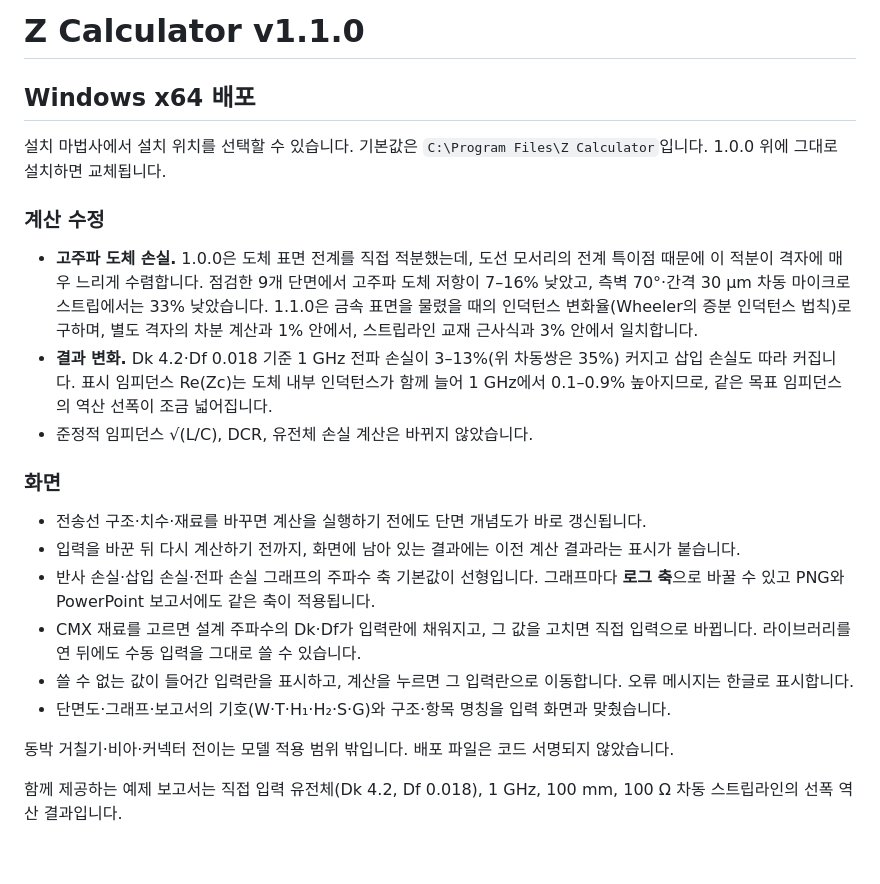
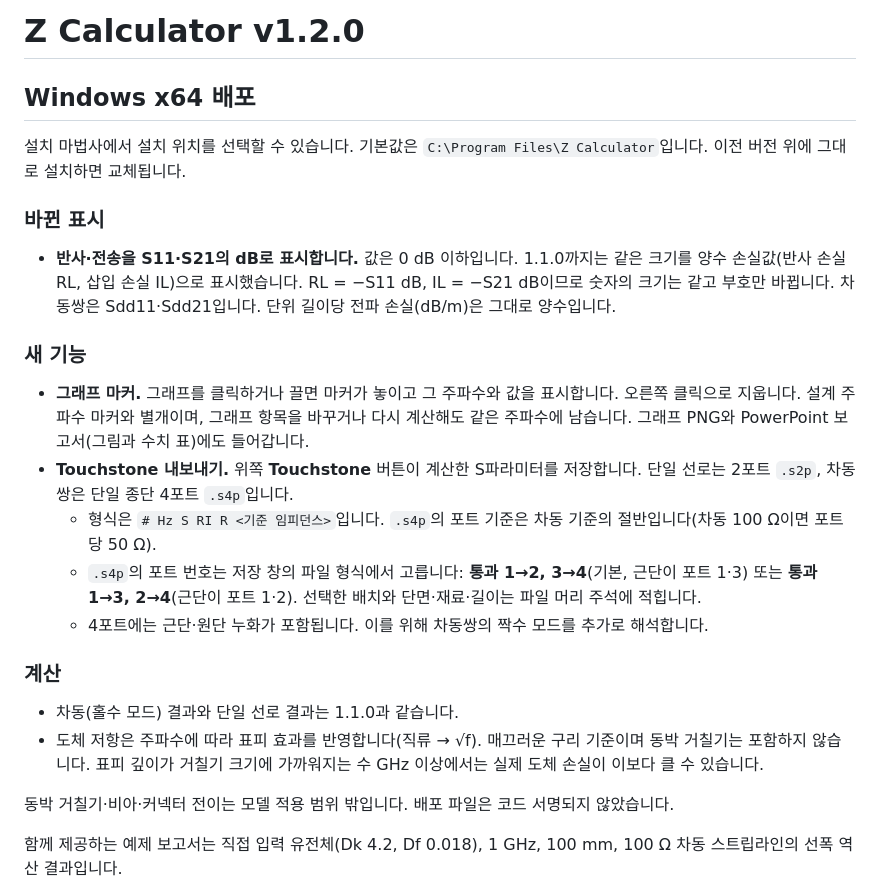
Before and after one commit to yunhyok/z-calculator, a Markdown page: packaging/RELEASE_NOTES.md, the part around the change. Drawn GitHub-style; blank space fills up the shorter version.

```diff
--- a/packaging/RELEASE_NOTES.md
+++ b/packaging/RELEASE_NOTES.md
@@ -1,23 +1,25 @@
-# Z Calculator v1.1.0
+# Z Calculator v1.2.0
 
 ## Windows x64 배포
 
-설치 마법사에서 설치 위치를 선택할 수 있습니다. 기본값은 `C:\Program Files\Z Calculator`입니다. 1.0.0 위에 그대로 설치하면 교체됩니다.
+설치 마법사에서 설치 위치를 선택할 수 있습니다. 기본값은 `C:\Program Files\Z Calculator`입니다. 이전 버전 위에 그대로 설치하면 교체됩니다.
 
-### 계산 수정
+### 바뀐 표시
 
-- **고주파 도체 손실.** 1.0.0은 도체 표면 전계를 직접 적분했는데, 도선 모서리의 전계 특이점 때문에 이 적분이 격자에 매우 느리게 수렴합니다. 점검한 9개 단면에서 고주파 도체 저항이 7–16% 낮았고, 측벽 70°·간격 30 µm 차동 마이크로스트립에서는 33% 낮았습니다. 1.1.0은 금속 표면을 물렸을 때의 인덕턴스 변화율(Wheeler의 증분 인덕턴스 법칙)로 구하며, 별도 격자의 차분 계산과 1% 안에서, 스트립라인 교재 근사식과 3% 안에서 일치합니다.
-- **결과 변화.** Dk 4.2·Df 0.018 기준 1 GHz 전파 손실이 3–13%(위 차동쌍은 35%) 커지고 삽입 손실도 따라 커집니다. 표시 임피던스 Re(Zc)는 도체 내부 인덕턴스가 함께 늘어 1 GHz에서 0.1–0.9% 높아지므로, 같은 목표 임피던스의 역산 선폭이 조금 넓어집니다.
-- 준정적 임피던스 √(L/C), DCR, 유전체 손실 계산은 바뀌지 않았습니다.
+- **반사·전송을 S11·S21의 dB로 표시합니다.** 값은 0 dB 이하입니다. 1.1.0까지는 같은 크기를 양수 손실값(반사 손실 RL, 삽입 손실 IL)으로 표시했습니다. RL = −S11 dB, IL = −S21 dB이므로 숫자의 크기는 같고 부호만 바뀝니다. 차동쌍은 Sdd11·Sdd21입니다. 단위 길이당 전파 손실(dB/m)은 그대로 양수입니다.
 
-### 화면
+### 새 기능
 
-- 전송선 구조·치수·재료를 바꾸면 계산을 실행하기 전에도 단면 개념도가 바로 갱신됩니다.
-- 입력을 바꾼 뒤 다시 계산하기 전까지, 화면에 남아 있는 결과에는 이전 계산 결과라는 표시가 붙습니다.
-- 반사 손실·삽입 손실·전파 손실 그래프의 주파수 축 기본값이 선형입니다. 그래프마다 **로그 축**으로 바꿀 수 있고 PNG와 PowerPoint 보고서에도 같은 축이 적용됩니다.
-- CMX 재료를 고르면 설계 주파수의 Dk·Df가 입력란에 채워지고, 그 값을 고치면 직접 입력으로 바뀝니다. 라이브러리를 연 뒤에도 수동 입력을 그대로 쓸 수 있습니다.
-- 쓸 수 없는 값이 들어간 입력란을 표시하고, 계산을 누르면 그 입력란으로 이동합니다. 오류 메시지는 한글로 표시합니다.
-- 단면도·그래프·보고서의 기호(W·T·H₁·H₂·S·G)와 구조·항목 명칭을 입력 화면과 맞췄습니다.
+- **그래프 마커.** 그래프를 클릭하거나 끌면 마커가 놓이고 그 주파수와 값을 표시합니다. 오른쪽 클릭으로 지웁니다. 설계 주파수 마커와 별개이며, 그래프 항목을 바꾸거나 다시 계산해도 같은 주파수에 남습니다. 그래프 PNG와 PowerPoint 보고서(그림과 수치 표)에도 들어갑니다.
+- **Touchstone 내보내기.** 위쪽 **Touchstone** 버튼이 계산한 S파라미터를 저장합니다. 단일 선로는 2포트 `.s2p`, 차동쌍은 단일 종단 4포트 `.s4p`입니다.
+  - 형식은 `# Hz S RI R <기준 임피던스>`입니다. `.s4p`의 포트 기준은 차동 기준의 절반입니다(차동 100 Ω이면 포트당 50 Ω).
+  - `.s4p`의 포트 번호는 저장 창의 파일 형식에서 고릅니다: **통과 1→2, 3→4**(기본, 근단이 포트 1·3) 또는 **통과 1→3, 2→4**(근단이 포트 1·2). 선택한 배치와 단면·재료·길이는 파일 머리 주석에 적힙니다.
+  - 4포트에는 근단·원단 누화가 포함됩니다. 이를 위해 차동쌍의 짝수 모드를 추가로 해석합니다.
+
+### 계산
+
+- 차동(홀수 모드) 결과와 단일 선로 결과는 1.1.0과 같습니다.
+- 도체 저항은 주파수에 따라 표피 효과를 반영합니다(직류 → √f). 매끄러운 구리 기준이며 동박 거칠기는 포함하지 않습니다. 표피 깊이가 거칠기 크기에 가까워지는 수 GHz 이상에서는 실제 도체 손실이 이보다 클 수 있습니다.
 
 동박 거칠기·비아·커넥터 전이는 모델 적용 범위 밖입니다. 배포 파일은 코드 서명되지 않았습니다.
 
```
Also changed, not shown: README.md (+24 -6 lines), assets/workspace.png, 13 other files.
